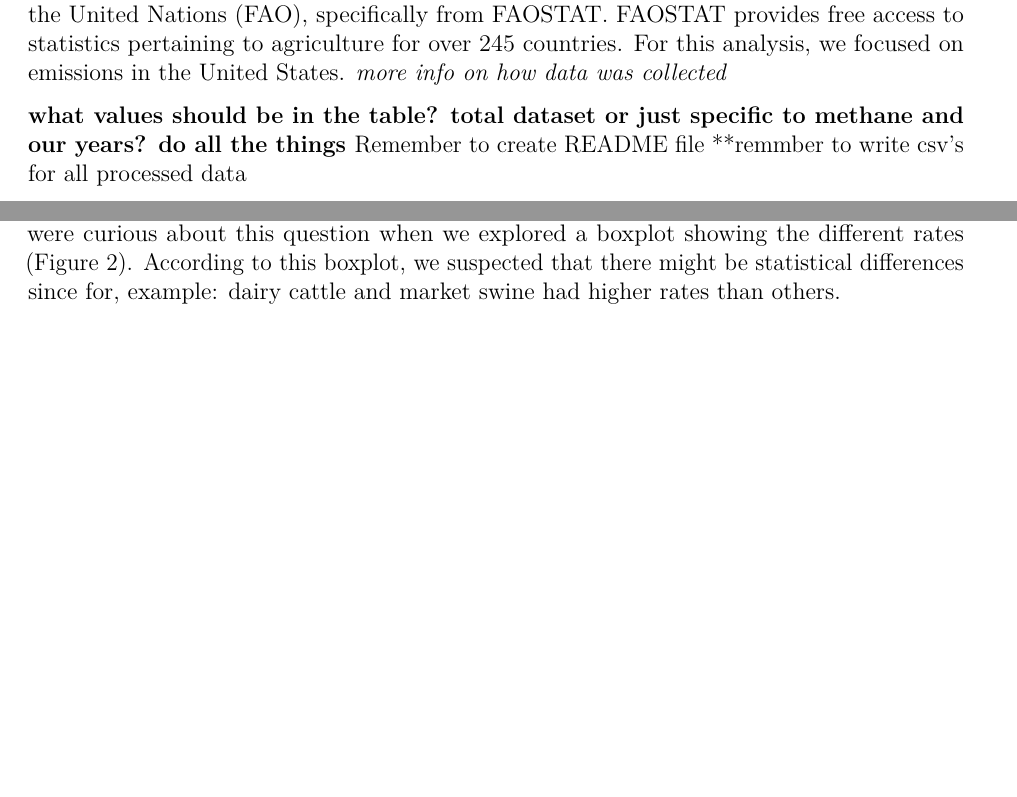
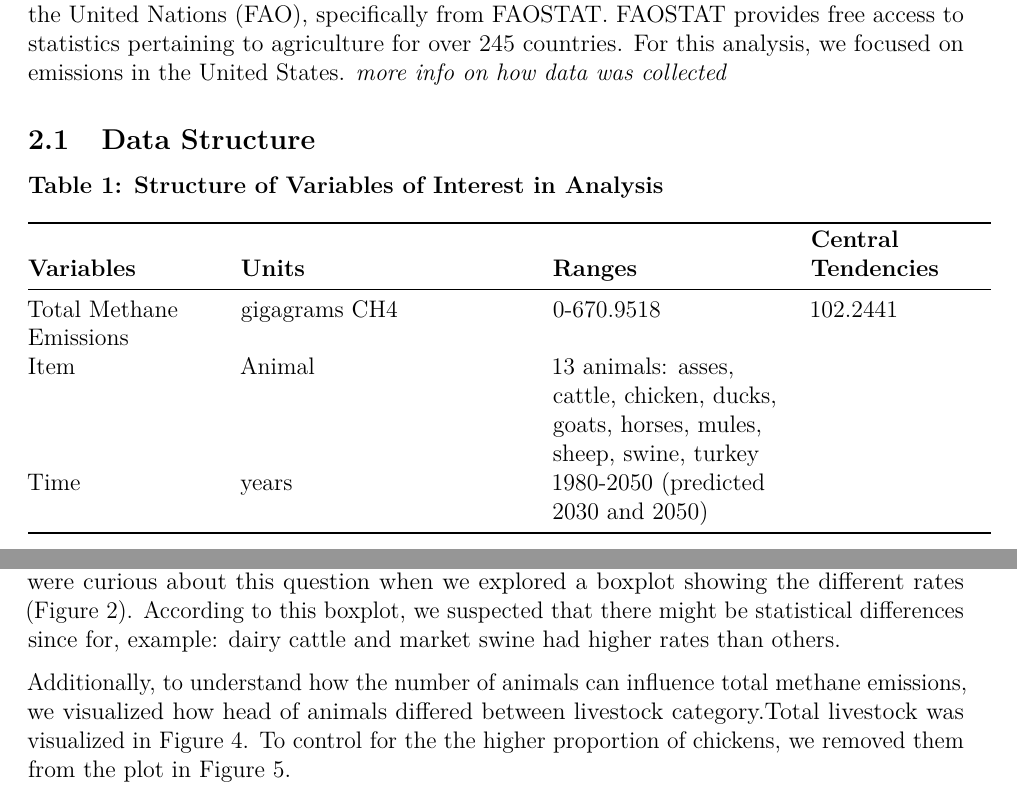
Before and after one commit to sultzerk/SultzerSwit_ENV872_EDA_FinalProject, a LaTeX document (Project/Methane_Project_Template.tex): two parts of pages 6 and 7 of 17 before the commit and two parts of pages 6 and 7 of 18 after it, joined at a grey line, cut so that both start at the same text, the shorter picture padded with empty space. Compiled offline with pdfLaTeX.

Commit message:
Edited project template by adding in steps from analysis/exploration.

```diff
--- a/Project/Methane_Project_Template.tex
+++ b/Project/Methane_Project_Template.tex
@@ -45,6 +45,16 @@
   pdfcreator={LaTeX via pandoc}}
 \urlstyle{same} % disable monospaced font for URLs
 \usepackage[margin=2.54cm]{geometry}
+\usepackage{longtable,booktabs}
+\usepackage{calc} % for calculating minipage widths
+% Correct order of tables after \paragraph or \subparagraph
+\usepackage{etoolbox}
+\makeatletter
+\patchcmd\longtable{\par}{\if@noskipsec\mbox{}\fi\par}{}{}
+\makeatother
+% Allow footnotes in longtable head/foot
+\IfFileExists{footnotehyper.sty}{\usepackage{footnotehyper}}{\usepackage{footnote}}
+\makesavenoteenv{longtable}
 \usepackage{graphicx}
 \makeatletter
 \def\maxwidth{\ifdim\Gin@nat@width>\linewidth\linewidth\else\Gin@nat@width\fi}
@@ -125,9 +143,66 @@ agriculture for over 245 countries. For this analysis, we focused on
 emissions in the United States. \emph{more info on how data was
 collected}
 
-\textbf{what values should be in the table? total dataset or just
-specific to methane and our years? do all the things }Remember to create
-README file **remmber to write csv's for all processed data
+\hypertarget{data-structure}{%
+\subsection{Data Structure}\label{data-structure}}
+
+\textbf{Table 1: Structure of Variables of Interest in Analysis}
+
+\begin{longtable}[]{@{}llll@{}}
+\toprule
+\begin{minipage}[b]{(\columnwidth - 3\tabcolsep) * \real{0.21}}\raggedright
+\textbf{Variables}\strut
+\end{minipage} &
+\begin{minipage}[b]{(\columnwidth - 3\tabcolsep) * \real{0.32}}\raggedright
+\textbf{Units}\strut
+\end{minipage} &
+\begin{minipage}[b]{(\columnwidth - 3\tabcolsep) * \real{0.26}}\raggedright
+\textbf{Ranges}\strut
+\end{minipage} &
+\begin{minipage}[b]{(\columnwidth - 3\tabcolsep) * \real{0.20}}\raggedright
+\textbf{Central Tendencies}\strut
+\end{minipage}\tabularnewline
+\midrule
+\endhead
+\begin{minipage}[t]{(\columnwidth - 3\tabcolsep) * \real{0.21}}\raggedright
+Total Methane Emissions\strut
+\end{minipage} &
+\begin{minipage}[t]{(\columnwidth - 3\tabcolsep) * \real{0.32}}\raggedright
+gigagrams CH4\strut
+\end{minipage} &
+\begin{minipage}[t]{(\columnwidth - 3\tabcolsep) * \real{0.26}}\raggedright
+0-670.9518\strut
+\end{minipage} &
+\begin{minipage}[t]{(\columnwidth - 3\tabcolsep) * \real{0.20}}\raggedright
+102.2441\strut
+\end{minipage}\tabularnewline
+\begin{minipage}[t]{(\columnwidth - 3\tabcolsep) * \real{0.21}}\raggedright
+Item\strut
+\end{minipage} &
+\begin{minipage}[t]{(\columnwidth - 3\tabcolsep) * \real{0.32}}\raggedright
+Animal\strut
+\end{minipage} &
+\begin{minipage}[t]{(\columnwidth - 3\tabcolsep) * \real{0.26}}\raggedright
+13 animals: asses, cattle, chicken, ducks, goats, horses, mules, sheep,
+swine, turkey\strut
+\end{minipage} &
+\begin{minipage}[t]{(\columnwidth - 3\tabcolsep) * \real{0.20}}\raggedright
+\strut
+\end{minipage}\tabularnewline
+\begin{minipage}[t]{(\columnwidth - 3\tabcolsep) * \real{0.21}}\raggedright
+Time\strut
+\end{minipage} &
+\begin{minipage}[t]{(\columnwidth - 3\tabcolsep) * \real{0.32}}\raggedright
+years\strut
+\end{minipage} &
+\begin{minipage}[t]{(\columnwidth - 3\tabcolsep) * \real{0.26}}\raggedright
+1980-2050 (predicted 2030 and 2050)\strut
+\end{minipage} &
+\begin{minipage}[t]{(\columnwidth - 3\tabcolsep) * \real{0.20}}\raggedright
+\strut
+\end{minipage}\tabularnewline
+\bottomrule
+\end{longtable}
 
 \newpage
 
@@ -191,3 +266,8 @@ others.
 \caption{Average Methane Emissions by Animal}
 \end{figure}
 
+Additionally, to understand how the number of animals can influence
+total methane emissions, we visualized how head of animals differed
+between livestock category.Total livestock was visualized in Figure 4.
+To control for the the higher proportion of chickens, we removed them
+from the plot in Figure 5.
```
Also changed, not shown: Project/Methane_Project_Template.pdf, Project/Methane_Project_Template_files/figure-latex/animal.head-1.pdf (added), Project/Methane_Project_Template_files/figure-latex/anova results-1.pdf, Project/Methane_Project_Template_files/figure-latex/anova-1.pdf, Project/Methane_Project_Template_files/figure-latex/anova-2.pdf, Project/Methane_Project_Template_files/figure-latex/anova-3.pdf, Project/Methane_Project_Template_files/figure-latex/anova-4.pdf, Project/Methane_Project_Template_files/figure-latex/dairy.cattle.ts-1.pdf, Project/Methane_Project_Template_files/figure-latex/market.swine.ts-1.pdf, Project/Methane_Project_Template_files/figure-latex/no.chix-1.pdf (added), Project/Methane_Project_Template_files/figure-latex/plot.grid-1.pdf, Project/Methane_Project_Template_files/figure-latex/unnamed-chunk-2-1.pdf, Project/Methane_Project_Template_files/figure-latex/unnamed-chunk-3-1.pdf, Project/Methane_Project_Template_files/figure-latex/unnamed-chunk-4-1.pdf, 2 more files, 1 other file.
